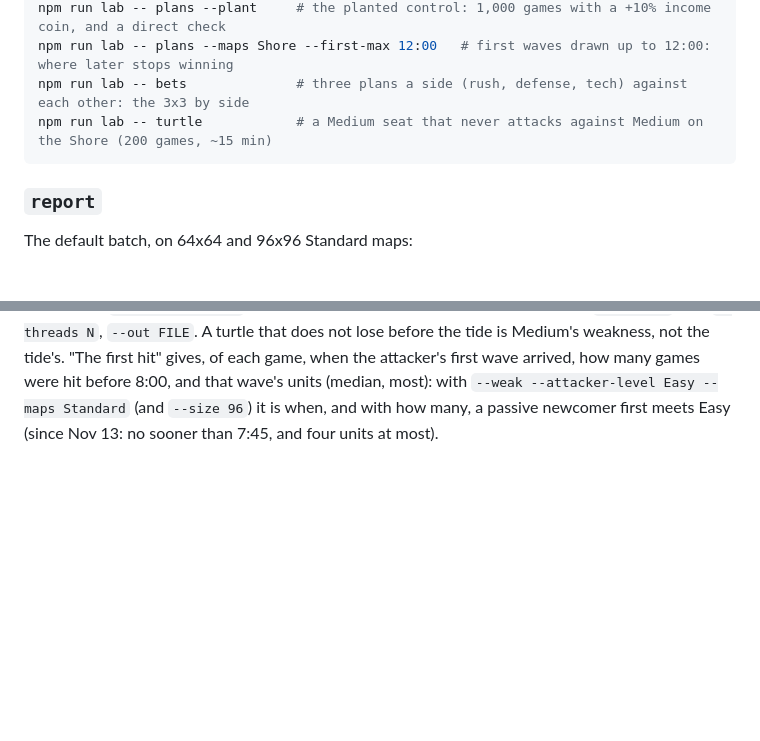
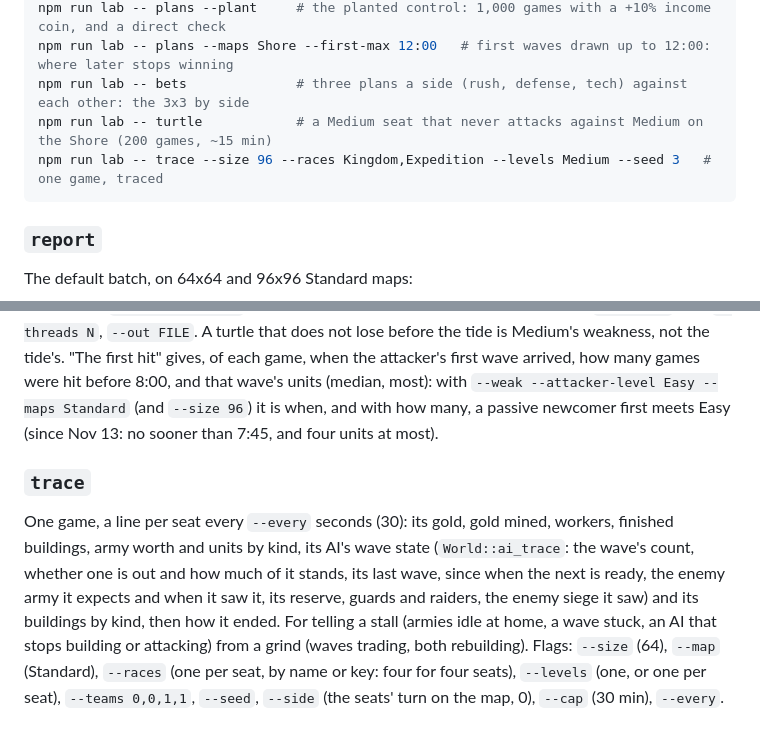
Before and after one commit to mazzucci/ebbfall, a Markdown page: crates/endfall-lab/README.md, 2 parts joined by grey strips. Rendered like a GitHub page; blank space fills up the shorter version.

````diff
--- a/crates/endfall-lab/README.md
+++ b/crates/endfall-lab/README.md
@@ -16,6 +16,7 @@ npm run lab -- plans --plant     # the planted control: 1,000 games with a +10%
 npm run lab -- plans --maps Shore --first-max 12:00   # first waves drawn up to 12:00: where later stops winning
 npm run lab -- bets              # three plans a side (rush, defense, tech) against each other: the 3x3 by side
 npm run lab -- turtle            # a Medium seat that never attacks against Medium on the Shore (200 games, ~15 min)
+npm run lab -- trace --size 96 --races Kingdom,Expedition --levels Medium --seed 3   # one game, traced
 ```
 
 ### `report`
@@ -293,3 +294,13 @@ base, the newcomer), `--attacker-level` (the attacker's whole tuning; Medium by
 first hit" gives, of each game, when the attacker's first wave arrived, how many games were hit before 8:00, and that
 wave's units (median, most): with `--weak --attacker-level Easy --maps Standard` (and `--size 96`) it is when, and with
 how many, a passive newcomer first meets Easy (since Nov 13: no sooner than 7:45, and four units at most).
+
+### `trace`
+
+One game, a line per seat every `--every` seconds (30): its gold, gold mined, workers, finished buildings, army worth
+and units by kind, its AI's wave state (`World::ai_trace`: the wave's count, whether one is out and how much of it
+stands, its last wave, since when the next is ready, the enemy army it expects and when it saw it, its reserve, guards
+and raiders, the enemy siege it saw) and its buildings by kind, then how it ended. For telling a stall (armies idle at
+home, a wave stuck, an AI that stops building or attacking) from a grind (waves trading, both rebuilding). Flags:
+`--size` (64), `--map` (Standard), `--races` (one per seat, by name or key: four for four seats), `--levels` (one, or
+one per seat), `--teams 0,0,1,1`, `--seed`, `--side` (the seats' turn on the map, 0), `--cap` (30 min), `--every`.
````
Also changed, not shown: ARCHITECTURE.md (+20 -5 lines).
